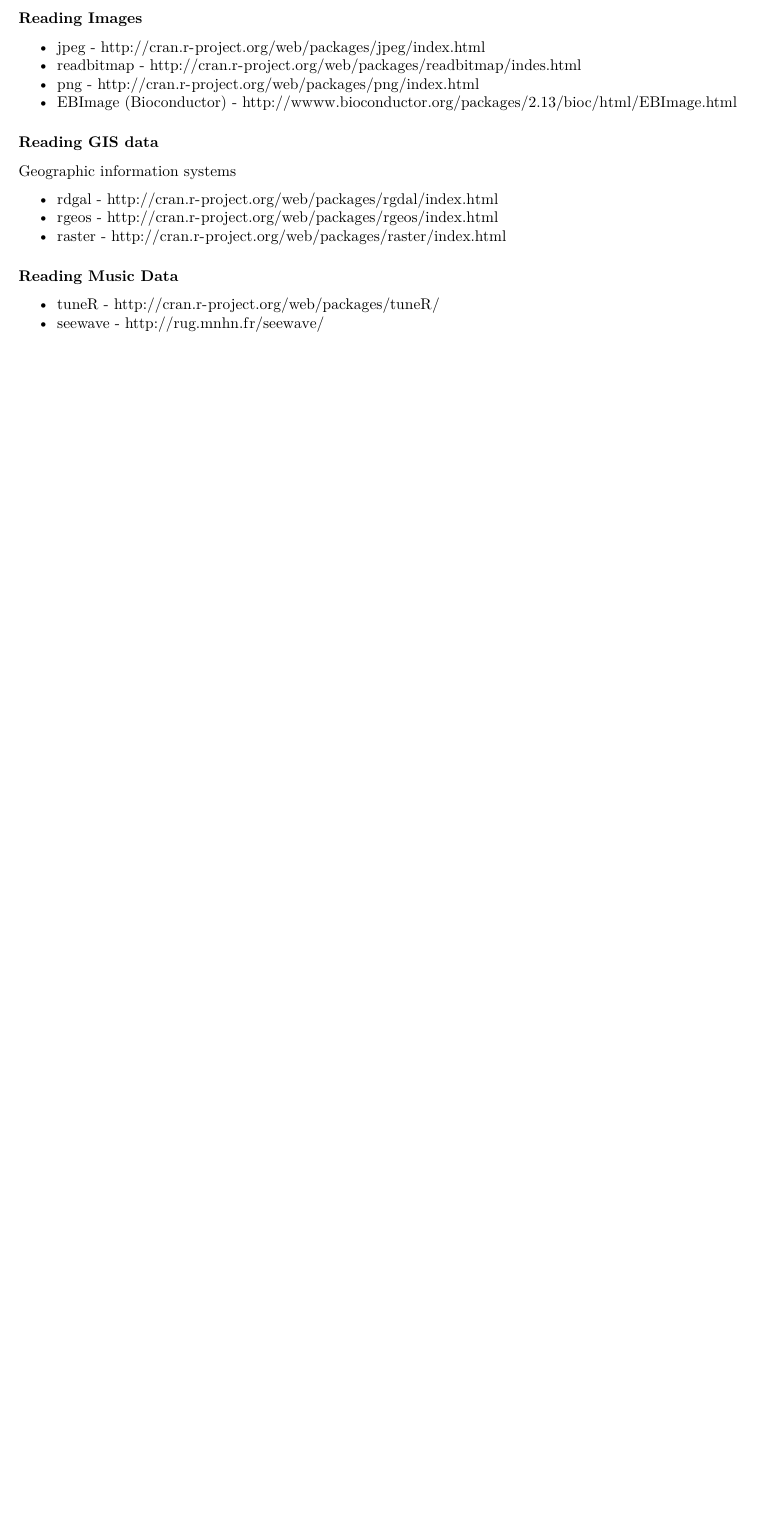
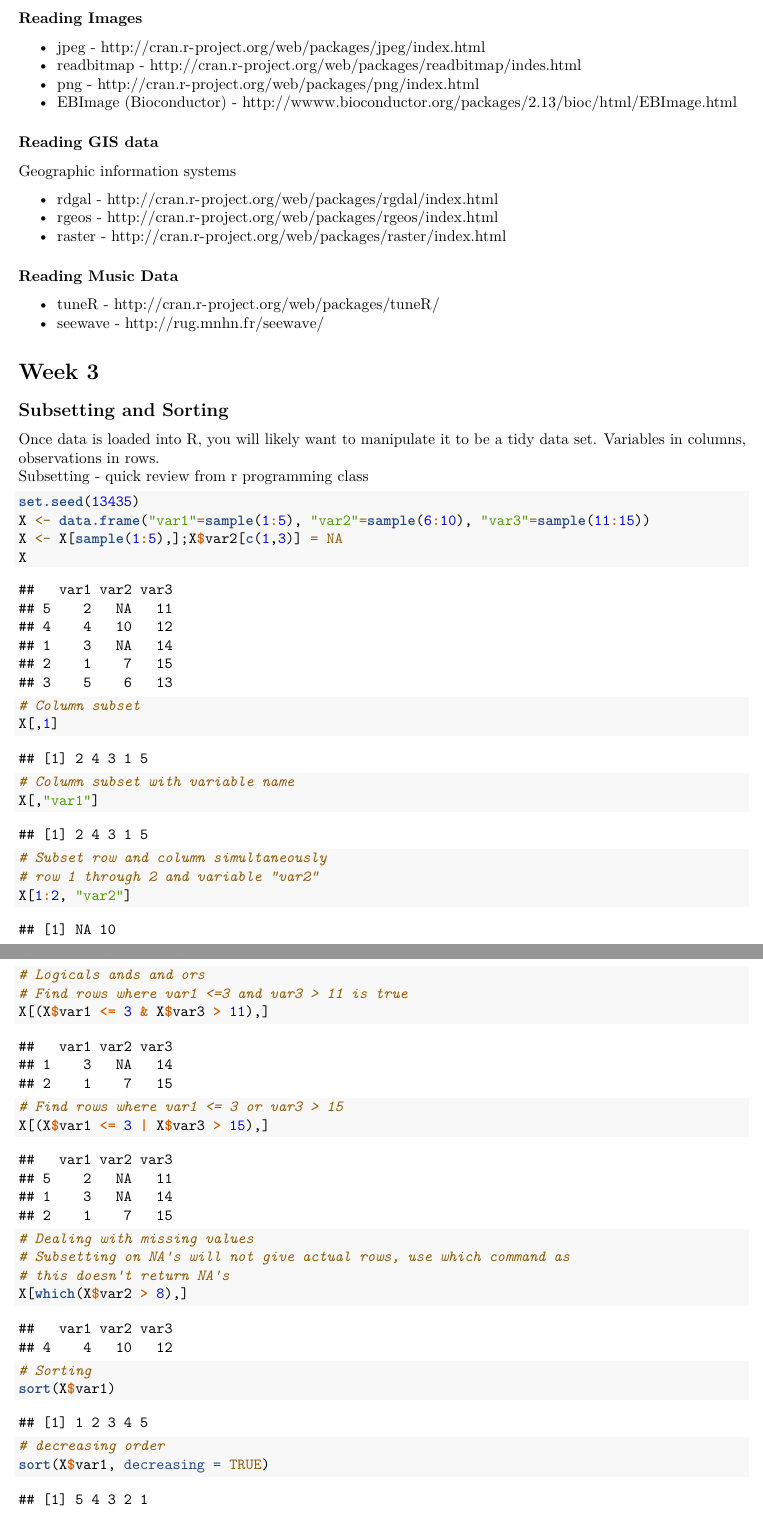
Before and after one commit to Faraday108/datasciencecoursera, an R Markdown document (Getting_and_Cleaning_Data.Rmd): part of page 16 of 16 before the commit and two parts of pages 16 and 17 of 18 after it, the two joined at a grey line, cut so that both start at the same text, the shorter picture padded with empty space. Rendered offline with R 4.5, knitr and Pandoc, then LaTeX, with nearby package versions; code that draws random numbers runs with fixed seeds of ours; some code elsewhere in the file could not run offline; common packages that the code uses without loading them are loaded.

Commit message:
Finished Week 3: Subsetting and Sorting

````diff
--- a/Getting_and_Cleaning_Data.Rmd
+++ b/Getting_and_Cleaning_Data.Rmd
@@ -620,3 +620,36 @@
 
 * tuneR - http://cran.r-project.org/web/packages/tuneR/
 * seewave - http://rug.mnhn.fr/seewave/
+
+# Week 3
+## Subsetting and Sorting
+Once data is loaded into R, you will likely want to manipulate it to be a tidy data set. Variables in columns, observations in rows.
+Subsetting - quick review from r programming class
+```{r}
+set.seed(13435)
+X <- data.frame("var1"=sample(1:5), "var2"=sample(6:10), "var3"=sample(11:15))
+X <- X[sample(1:5),];X$var2[c(1,3)] = NA
+X
+# Column subset
+X[,1]
+# Column subset with variable name
+X[,"var1"]
+# Subset row and column simultaneously
+# row 1 through 2 and variable "var2"
+X[1:2, "var2"]
+
+# Logicals ands and ors
+# Find rows where var1 <=3 and var3 > 11 is true
+X[(X$var1 <= 3 & X$var3 > 11),]
+# Find rows where var1 <= 3 or var3 > 15
+X[(X$var1 <= 3 | X$var3 > 15),]
+
+# Dealing with missing values
+# Subsetting on NA's will not give actual rows, use which command as
+# this doesn't return NA's
+X[which(X$var2 > 8),]
+
+# Sorting
+sort(X$var1)
+# decreasing order
+sort(X$var1, decreasing = TRUE)
````
Also changed, not shown: Getting_and_Cleaning_Data.Rmd (29 more changed lines).
